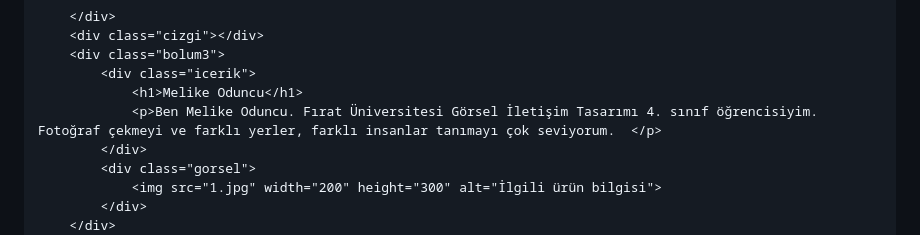
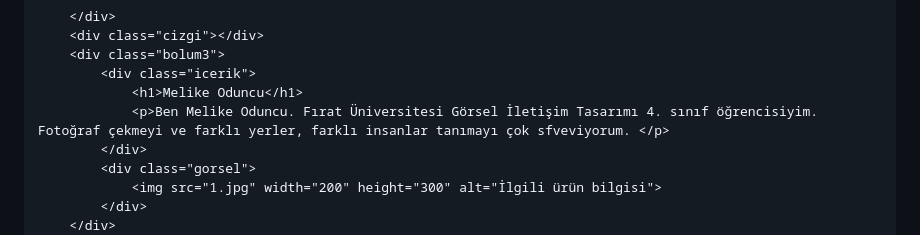
Before and after one commit to melikeeo1/melikeeo1.github.io, a Markdown page: README.md, the part around the change. Drawn GitHub-style.

```diff
--- a/README.md
+++ b/README.md
@@ -210,7 +210,7 @@
         <div class="bolum3">
             <div class="icerik">
                 <h1>Melike Oduncu</h1>
-                <p>Ben Melike Oduncu. Fırat Üniversitesi Görsel İletişim Tasarımı 4. sınıf öğrencisiyim. 	Fotoğraf çekmeyi ve farklı yerler, farklı insanlar tanımayı çok seviyorum.  </p>
+                <p>Ben Melike Oduncu. Fırat Üniversitesi Görsel İletişim Tasarımı 4. sınıf öğrencisiyim. 	Fotoğraf çekmeyi ve farklı yerler, farklı insanlar tanımayı çok sfveviyorum. </p>
             </div>
             <div class="gorsel">
                 <img src="1.jpg" width="200" height="300" alt="İlgili ürün bilgisi">
```
